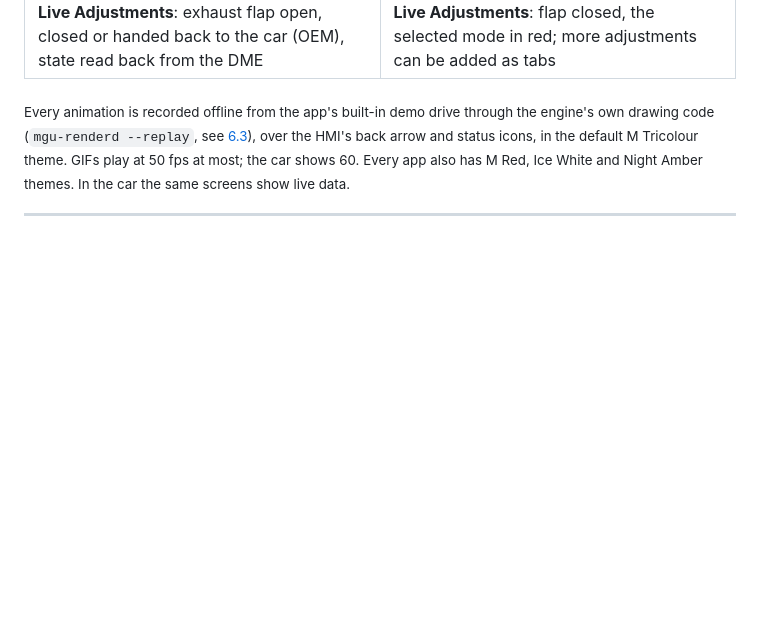
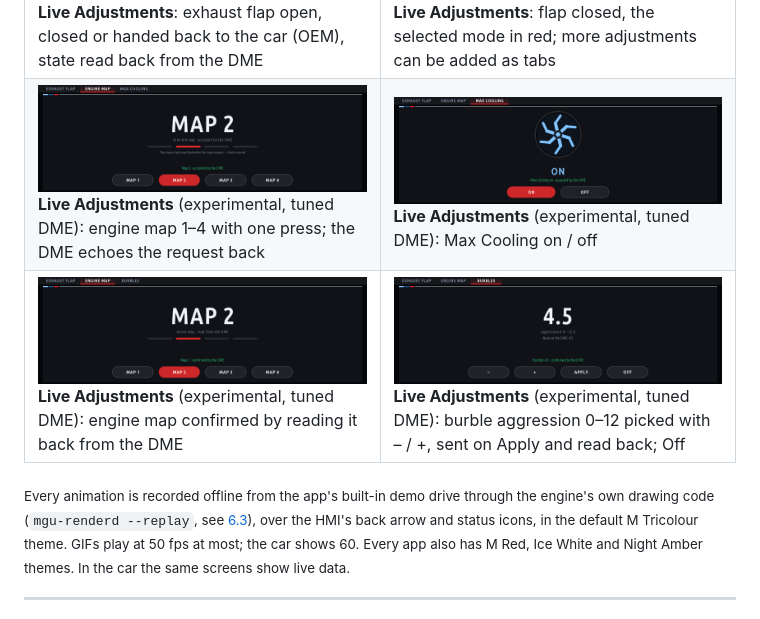
Before and after one commit to JackieZ123430/idrive7-apps-cn, a Markdown page: README.md, the part around the change. GitHub-like rendering; pictures changed too: docs/screens/live_adjustments_burbles.png (added), docs/screens/live_adjustments_cooling.png (added), docs/screens/live_adjustments_map.png (added); blank space fills up the shorter version.

```diff
--- a/README.md
+++ b/README.md
@@ -121,6 +121,14 @@ More in [How apps draw](#44-how-apps-draw-remote-hmi-rhmi) and [`kit/renderd`](k
 <tr>
 <td><img src="docs/screens/live_adjustments.png" alt="Live Adjustments, exhaust flap open"><br><b>Live Adjustments</b>: exhaust flap open, closed or handed back to the car (OEM), state read back from the DME</td>
 <td><img src="docs/screens/live_adjustments_closed.png" alt="Live Adjustments, exhaust flap closed"><br><b>Live Adjustments</b>: flap closed, the selected mode in red; more adjustments can be added as tabs</td>
+</tr>
+<tr>
+<td><img src="docs/screens/live_adjustments_map.png" alt="Live Adjustments, engine map"><br><b>Live Adjustments</b> (experimental, tuned DME): engine map 1–4 with one press; the DME echoes the request back</td>
+<td><img src="docs/screens/live_adjustments_cooling.png" alt="Live Adjustments, Max Cooling"><br><b>Live Adjustments</b> (experimental, tuned DME): Max Cooling on / off</td>
+</tr>
+<tr>
+<td><img src="docs/screens/live_adjustments_map_readback.png" alt="Live Adjustments, engine map read back"><br><b>Live Adjustments</b> (experimental, tuned DME): engine map confirmed by reading it back from the DME</td>
+<td><img src="docs/screens/live_adjustments_burbles.png" alt="Live Adjustments, burbles"><br><b>Live Adjustments</b> (experimental, tuned DME): burble aggression 0–12 picked with – / +, sent on Apply and read back; Off</td>
 </tr>
 </table>
 
```
Also changed, not shown: apps/live_adjustments/README.md (added, +49 -0 lines), 8 other files.
